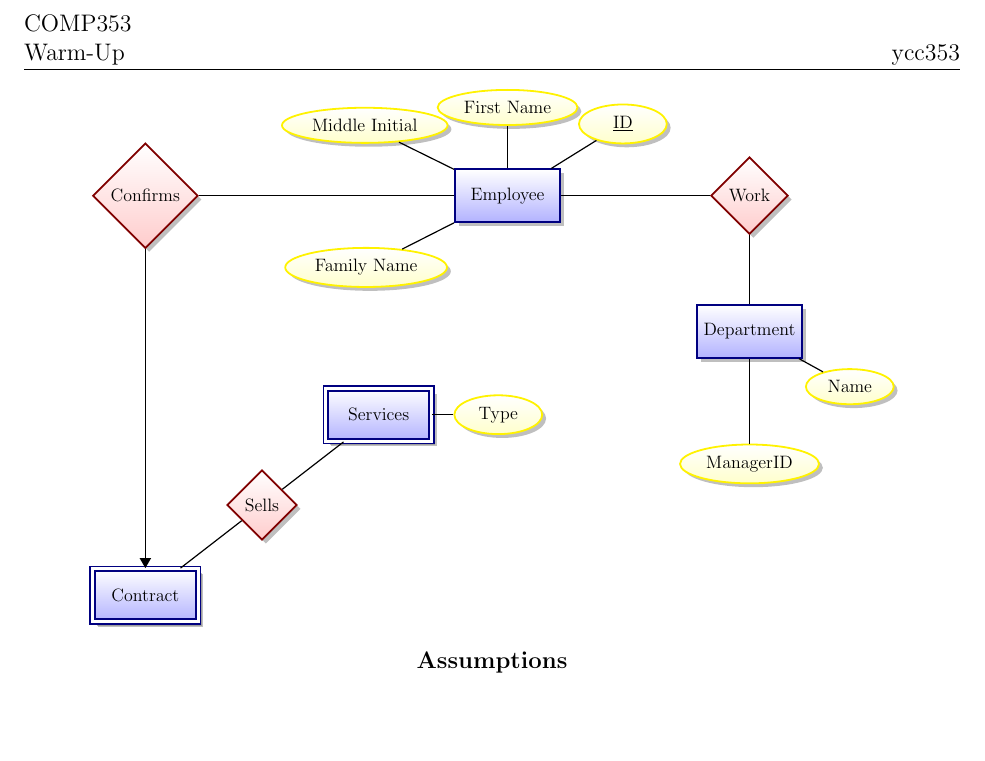
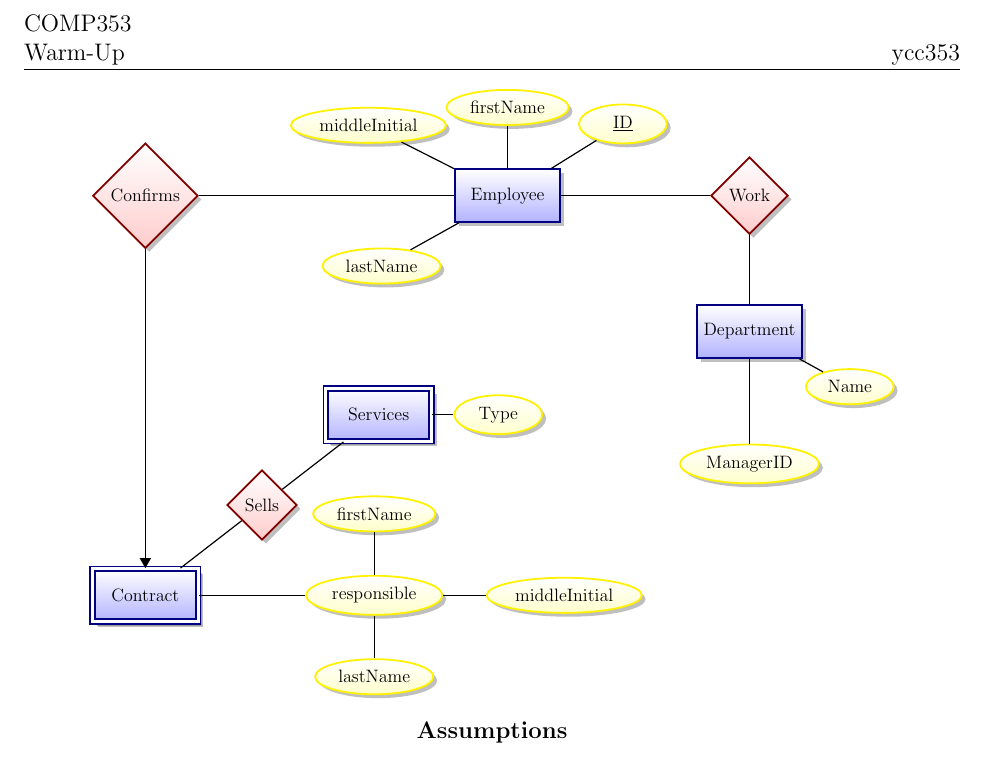
Before and after one commit to Carbonec2/COMP353-class-project, a LaTeX document (LaTeX/warmup.tex): part of the page, cut so that both start at the same text, the shorter picture padded with empty space. Compiled offline with pdfLaTeX.

Commit message:
Added Responsible Variable and Updated camelCasing

```diff
--- a/LaTeX/warmup.tex
+++ b/LaTeX/warmup.tex
@@ -34,9 +34,9 @@
 \begin{tikzpicture}[node distance=1.5cm, every edge/.style={link}]
 
   \node[entity] (emp) {Employee};
-  \node[attribute] (eFirst) [above=of emp] {First Name} edge (emp);
-  \node[attribute] (eMiddle) [above left=of emp] {Middle Initial} edge (emp);
-  \node[attribute] (eFamily) [below left=of emp] {Family Name} edge (emp);
+  \node[attribute] (eFirst) [above=of emp] {firstName} edge (emp);
+  \node[attribute] (eMiddle) [above left=of emp] {middleInitial} edge (emp);
+  \node[attribute] (eFamily) [below left=of emp] {lastName} edge (emp);
   \node[attribute] (enum) [above right=of emp] {\key{ID}} edge (emp);
 
   \node[relationship] (work) [right=3.5cm of emp] {Work} edge (emp);
@@ -53,6 +53,12 @@
 
   \node[weak entity] (sales) [above right=of nego] {Services} edge (nego);
   \node[attribute] (cType) [right=0.5cm of sales] {Type} edge (sales);
+
+  \node[attribute] (res) [right= 2.5cm of contract] {responsible} edge (contract);
+  \node[attribute] (rFirst) [above=of res] {firstName} edge (res);
+  \node[attribute] (rMiddle) [right = of res] {middleInitial} edge (res);
+  \node[attribute] (eFamily) [below =of res] {lastName} edge (res);
+
 
 
 \end{tikzpicture}
```
Also changed, not shown: LaTeX/comp353warmup.pdf (deleted).
